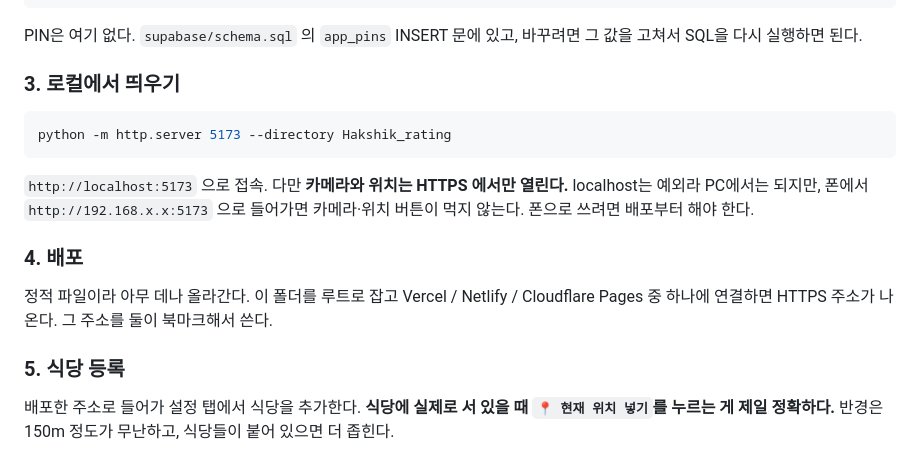
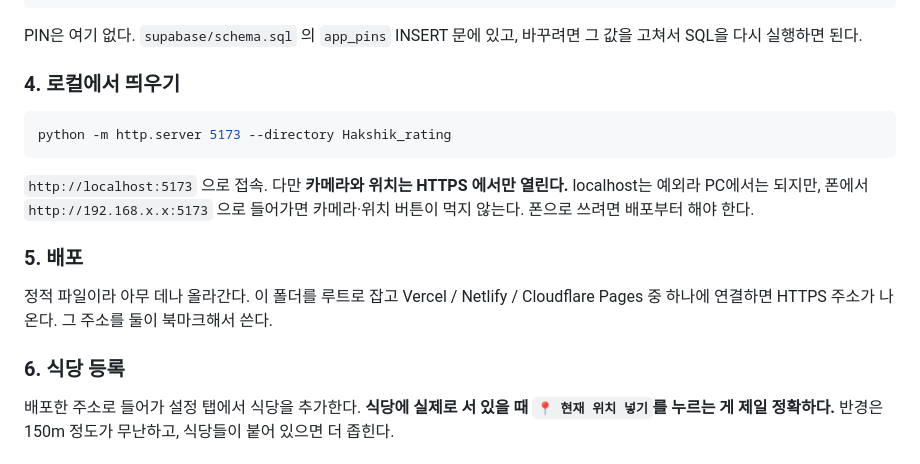
Before and after one commit to korbean-0311/Toy_project, a Markdown page: Hakshik_rating/README.md, the part around the change. Rendered like a GitHub page.

Commit message:
Fix README step numbering
Co-Authored-By: Claude Opus 5 <noreply@anthropic.com>

````diff
--- a/Hakshik_rating/README.md
+++ b/Hakshik_rating/README.md
@@ -44,7 +44,7 @@ export const SUPABASE_ANON_KEY = 'sb_publishable_...';
 PIN은 여기 없다. `supabase/schema.sql` 의 `app_pins` INSERT 문에 있고, 바꾸려면 그 값을
 고쳐서 SQL을 다시 실행하면 된다.
 
-### 3. 로컬에서 띄우기
+### 4. 로컬에서 띄우기
 
 ```bash
 python -m http.server 5173 --directory Hakshik_rating
@@ -54,12 +54,12 @@ python -m http.server 5173 --directory Hakshik_rating
 localhost는 예외라 PC에서는 되지만, 폰에서 `http://192.168.x.x:5173` 으로 들어가면
 카메라·위치 버튼이 먹지 않는다. 폰으로 쓰려면 배포부터 해야 한다.
 
-### 4. 배포
+### 5. 배포
 
 정적 파일이라 아무 데나 올라간다. 이 폴더를 루트로 잡고 Vercel / Netlify /
 Cloudflare Pages 중 하나에 연결하면 HTTPS 주소가 나온다. 그 주소를 둘이 북마크해서 쓴다.
 
-### 5. 식당 등록
+### 6. 식당 등록
 
 배포한 주소로 들어가 설정 탭에서 식당을 추가한다. **식당에 실제로 서 있을 때
 `📍 현재 위치 넣기`를 누르는 게 제일 정확하다.** 반경은 150m 정도가 무난하고,
````
